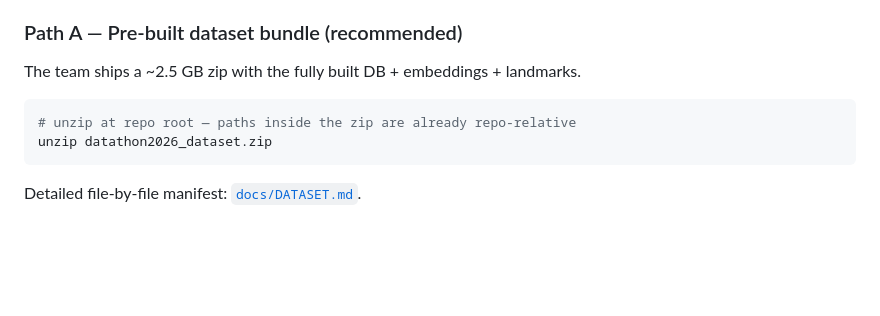
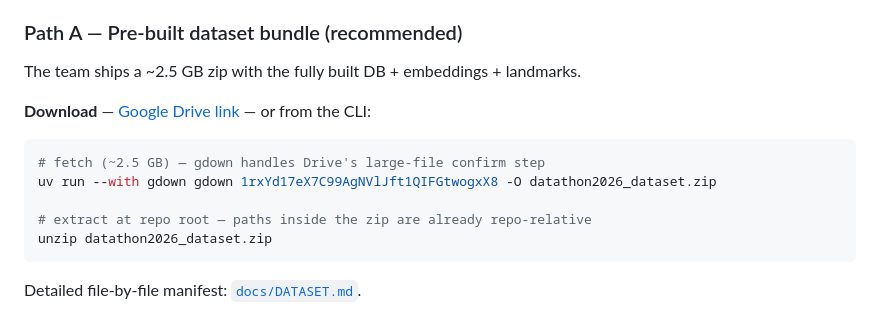
Before and after one commit to mMirmohammadi/Datathon_2026, a Markdown page: docs/INSTALLATION.md, the part around the change. GitHub-like rendering; blank space fills up the shorter version.

````diff
--- a/docs/INSTALLATION.md
+++ b/docs/INSTALLATION.md
@@ -105,8 +105,13 @@ Two paths — pick one.
 
 The team ships a ~2.5 GB zip with the fully built DB + embeddings + landmarks.
 
+**Download** — [Google Drive link](https://drive.google.com/file/d/1rxYd17eX7C99AgNVlJft1QIFGtwogxX8/view?usp=sharing) — or from the CLI:
+
 ```bash
-# unzip at repo root — paths inside the zip are already repo-relative
+# fetch (~2.5 GB) — gdown handles Drive's large-file confirm step
+uv run --with gdown gdown 1rxYd17eX7C99AgNVlJft1QIFGtwogxX8 -O datathon2026_dataset.zip
+
+# extract at repo root — paths inside the zip are already repo-relative
 unzip datathon2026_dataset.zip
 ```
 
````
Also changed, not shown: README.md (+2 -1 lines), docs/DATASET.md (+12 -0 lines).
